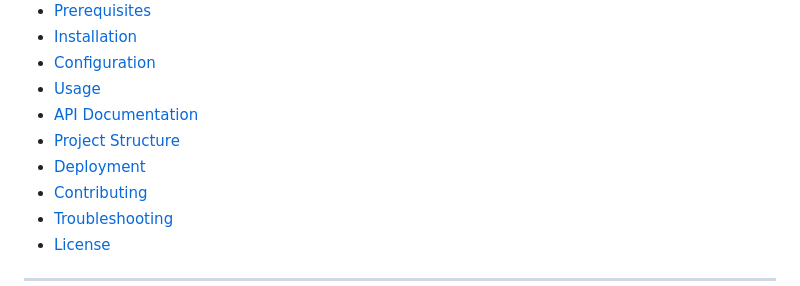
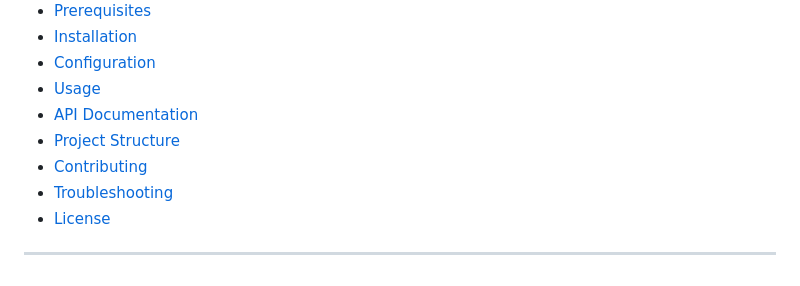
Before and after one commit to adithyaathreya2264/re-verse, a Markdown page: README.md, the part around the change. Drawn GitHub-style.

Commit message:
Remove 'Deployment' section from README

```diff
--- a/README.md
+++ b/README.md
@@ -22,7 +22,6 @@ RE-VERSE is an AI-powered web application that converts PDF documents into engag
 - [Usage](#usage)
 - [API Documentation](#api-documentation)
 - [Project Structure](#project-structure)
-- [Deployment](#deployment)
 - [Contributing](#contributing)
 - [Troubleshooting](#troubleshooting)
 - [License](#license)
```
